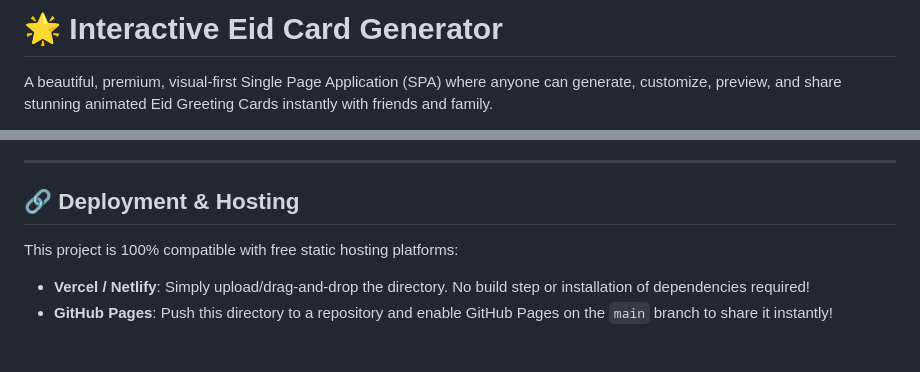
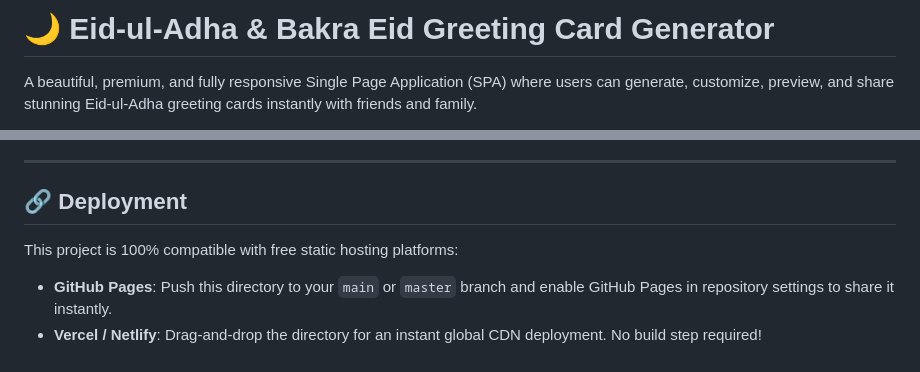
Before and after one commit to zainikhan999/Eid_Greetings, a Markdown page: README.md, 2 parts joined by grey strips. GitHub-like rendering.

```diff
--- a/README.md
+++ b/README.md
@@ -1,4 +1,4 @@
-# 🌟 Interactive Eid Card Generator
+# 🌙 Eid-ul-Adha & Bakra Eid Greeting Card Generator
 
-A beautiful, premium, visual-first Single Page Application (SPA) where anyone can generate, customize, preview, and share stunning animated Eid Greeting Cards instantly with friends and family.
+A beautiful, premium, and fully responsive Single Page Application (SPA) where users can generate, customize, preview, and share stunning Eid-ul-Adha greeting cards instantly with friends and family.
 
@@ -67,7 +61,8 @@ Since the application is purely client-side:
 
 ---
 
-## 🔗 Deployment & Hosting
+## 🔗 Deployment
+
 This project is 100% compatible with free static hosting platforms:
-*   **Vercel / Netlify**: Simply upload/drag-and-drop the directory. No build step or installation of dependencies required!
-*   **GitHub Pages**: Push this directory to a repository and enable GitHub Pages on the `main` branch to share it instantly!
+*   **GitHub Pages**: Push this directory to your `main` or `master` branch and enable GitHub Pages in repository settings to share it instantly.
+*   **Vercel / Netlify**: Drag-and-drop the directory for an instant global CDN deployment. No build step required!
```
Also changed, not shown: other parts of README.md (+38 -44 lines).
